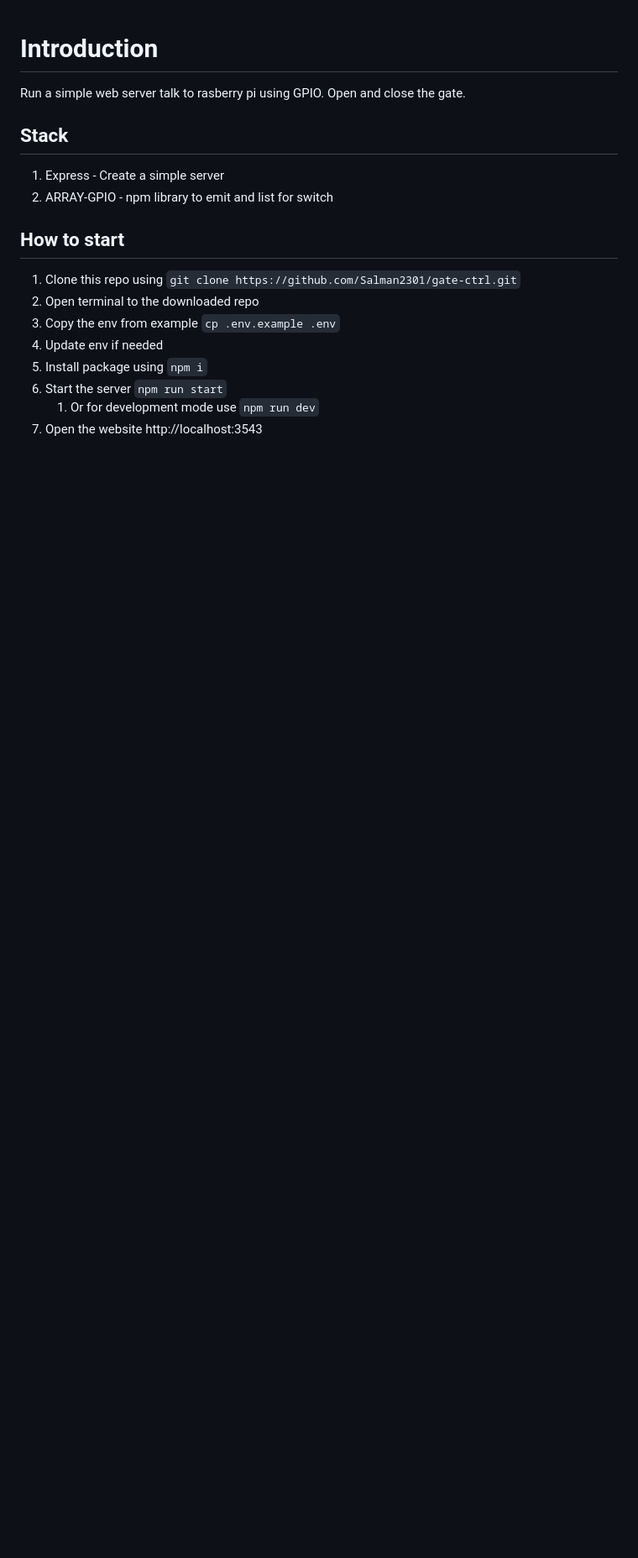
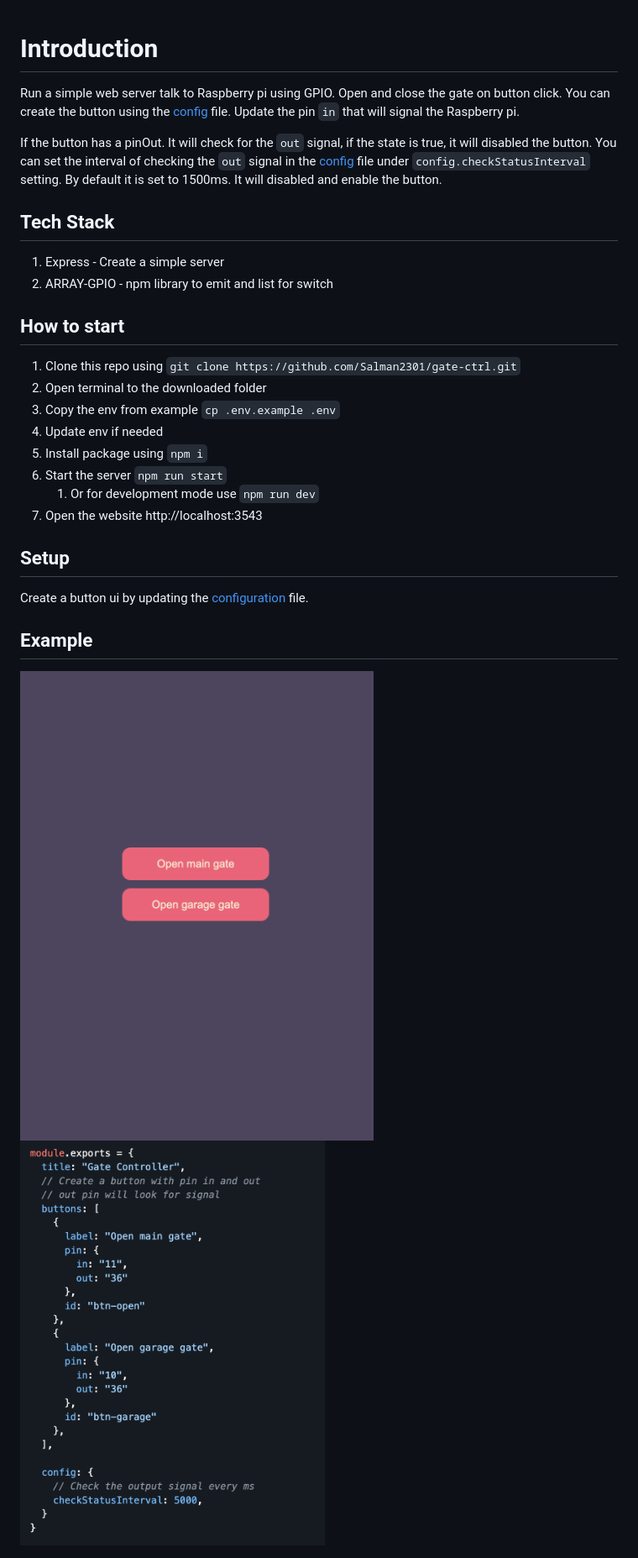
Before and after one commit to Salman2301/gpio-ui, a Markdown page: README.md, the part around the change. Shown: that part at 84% size. GitHub-like rendering; pictures changed too: docs/setting.png (added), docs/ui.png (added); blank space fills up the shorter version.

Commit message:
feat: add dynamic button and ui

```diff
--- a/README.md
+++ b/README.md
@@ -1,16 +1,32 @@
 # Introduction
-Run a simple web server talk to rasberry pi using GPIO. Open and close the gate.
+Run a simple web server talk to Raspberry pi using GPIO. Open and close the gate on button click. You can create the button using the [config] file. Update the pin `in` that will signal the Raspberry pi.
 
-## Stack
+If the button has a pinOut. It will check for the `out` signal, if the state is true, it will disabled the button. You can set the interval of checking the `out` signal in the [config] file under `config.checkStatusInterval` setting. By default it is set to 1500ms. It will disabled and enable the button.
+
+
+
+## Tech Stack
 1. Express - Create a simple server
 1. ARRAY-GPIO - npm library to emit and list for switch
 
 ## How to start
 1. Clone this repo using `git clone https://github.com/Salman2301/gate-ctrl.git`
-1. Open terminal to the downloaded repo
+1. Open terminal to the downloaded folder
 1. Copy the env from example `cp .env.example .env`
 1. Update env if needed
 1. Install package using `npm i`
 1. Start the server `npm run start`
     1. Or for development mode use `npm run dev`
 1. Open the website http://localhost:3543
+
+## Setup
+Create a button ui by updating the [configuration][config] file.
+
+## Example
+
+<img src="./docs/ui.png" width="46.5%"/>
+<img src="./docs/setting.png" width="51%"/>
+
+
+<!-- link -->
+[config]: ./src/config/setting.js
```
Also changed, not shown: 16 other files.
